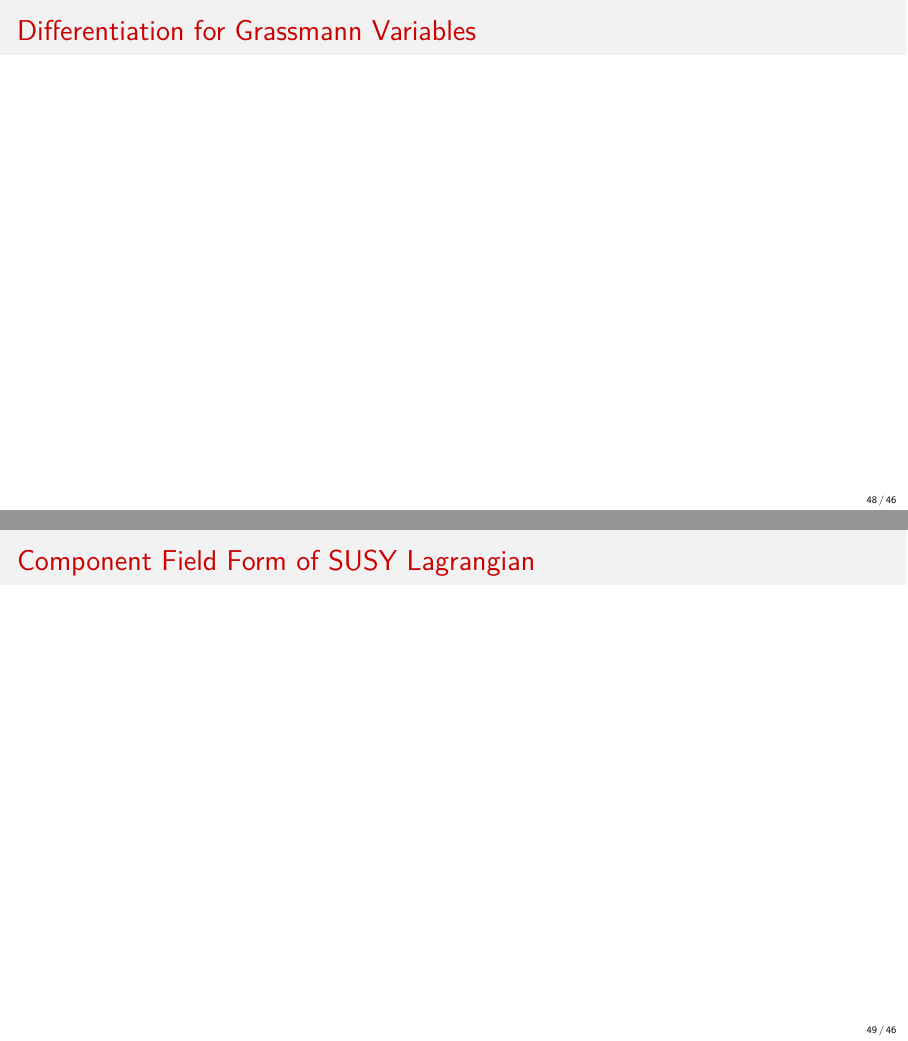
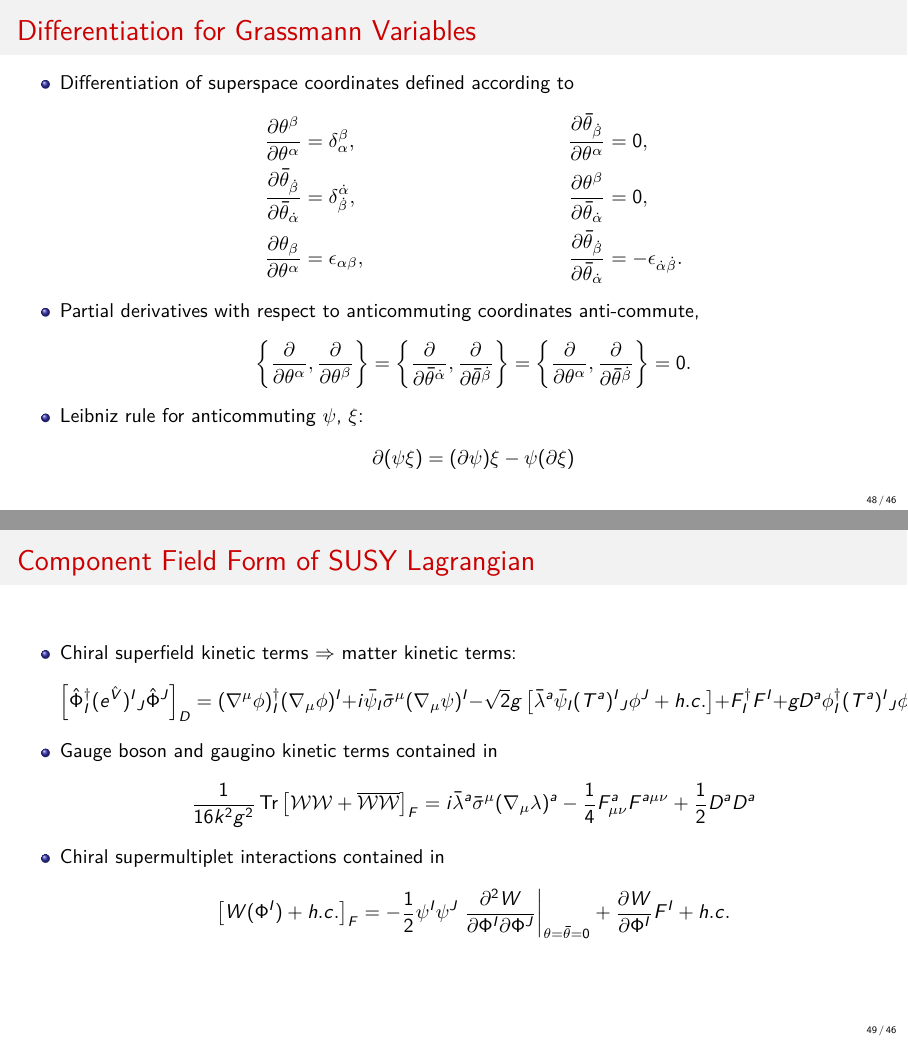
Before and after one commit to azedarach/seminar-prague-march-2018, LaTeX slides (DHarries_SUSY.tex): pages 48 and 49 of 49, joined at a grey line. Compiled offline with pdfLaTeX; a LaTeX package or settings file that is missing is left out.

Commit message:
Add some backup slides

```diff
--- a/DHarries_SUSY.tex
+++ b/DHarries_SUSY.tex
@@ -1868,10 +1868,72 @@
 
 \begin{frame}
   \frametitle{Differentiation for Grassmann Variables}
+  \begin{itemize} \itemsep1em
+  \item Differentiation of superspace coordinates defined according to
+  \begin{subequations}
+    \begin{align*}
+      \frac{\partial \theta^\beta}{\partial \theta^\alpha}&=\delta^\beta_\alpha,
+      &
+      \frac{\partial \bar{\theta}_{\dot{\beta}}}{\partial \theta^\alpha}&=0,\\
+      \frac{\partial \bar{\theta}_{\dot{\beta}}}{\partial
+        \bar{\theta}_{\dot{\alpha}}}
+      &= \delta^{\dot{\alpha}}_{\dot{\beta}},
+      &
+      \frac{\partial \theta^\beta}{\partial \bar{\theta}_{\dot{\alpha}}} &=0, \\
+      \frac{\partial \theta_\beta}{\partial \theta^\alpha}
+      &=\epsilon_{\alpha\beta}, &
+      \frac{\partial \bar{\theta}_{\dot{\beta}}}{\partial
+        \bar{\theta}_{\dot{\alpha}}}&=-\epsilon_{\dot{\alpha}\dot{\beta}}.
+    \end{align*}
+  \end{subequations}
+  \item Partial derivatives with respect to anticommuting coordinates
+    anti-commute,
+    \begin{equation*}
+      \left \{ \frac{\partial }{\partial \theta^\alpha},
+      \frac{\partial}{\partial \theta^\beta}\right \}=
+      \left \{ \frac{\partial }{\partial \bar{\theta}^{\dot{\alpha}}},
+      \frac{\partial}{\partial \bar{\theta}^{\dot{\beta}}}\right \}
+      =\left \{ \frac{\partial }{\partial \theta^\alpha},
+      \frac{\partial}{\partial \bar{\theta}^{\dot{\beta}}}\right \}=0.
+    \end{equation*}
+  \item Leibniz rule for anticommuting $\psi$, $\xi$:
+    \begin{equation*}
+      \partial(\psi \xi) = (\partial \psi) \xi - \psi (\partial \xi)
+    \end{equation*}
+  \end{itemize}
 \end{frame}
 
 \begin{frame}
   \frametitle{Component Field Form of SUSY Lagrangian}
+  \begin{itemize}\itemsep1em
+    \item Chiral superfield kinetic terms $\Rightarrow$ matter kinetic terms:
+      \begin{equation*}
+        \left [ \hat{\Phi}^{\dagger}_I (e^{\hat{V}})^I{}_J
+          \hat{\Phi}^J \right ]_D
+        = (\nabla^\mu \phi)^{\dagger}_I(\nabla_\mu \phi)^I + i \bar{\psi}_I
+        \bar{\sigma}^\mu (\nabla_\mu \psi)^I - \sqrt{2} g \left [
+          \bar{\lambda}^a
+          \bar{\psi}_I (T^a)^I{}_J \phi^J + h.c. \right ]
+        + F^{\dagger}_I F^I + g D^a \phi^{\dagger}_I (T^a)^I{}_J
+        \phi^J
+      \end{equation*}
+    \item Gauge boson and gaugino kinetic terms contained in
+      \begin{equation*}
+        \frac{1}{16 k^2 g^2} \Tr \left [
+          \mathcal{W} \mathcal{W} + \overline{\mathcal{W}}
+          \overline{\mathcal{W}}
+          \right ]_F
+        = i\bar{\lambda}^a \bar{\sigma}^\mu (\nabla_\mu \lambda)^a - \frac{1}{4}
+        F^a_{\mu\nu} F^{a\mu\nu} + \frac{1}{2}D^a D^a
+      \end{equation*}
+    \item Chiral supermultiplet interactions contained in
+      \begin{equation*}
+        \left [ W(\Phi^I) + h.c. \right ]_F = -\frac{1}{2}
+        \psi^I \psi^J \left . \frac{\partial^2 W}
+            {\partial \Phi^I \partial \Phi^J} \right |_{\theta = \bar{\theta}
+              = 0} + \frac{\partial W}{\partial \Phi^I} F^I + h.c.
+      \end{equation*}
+  \end{itemize}
 \end{frame}
 
 \end{document}
```
